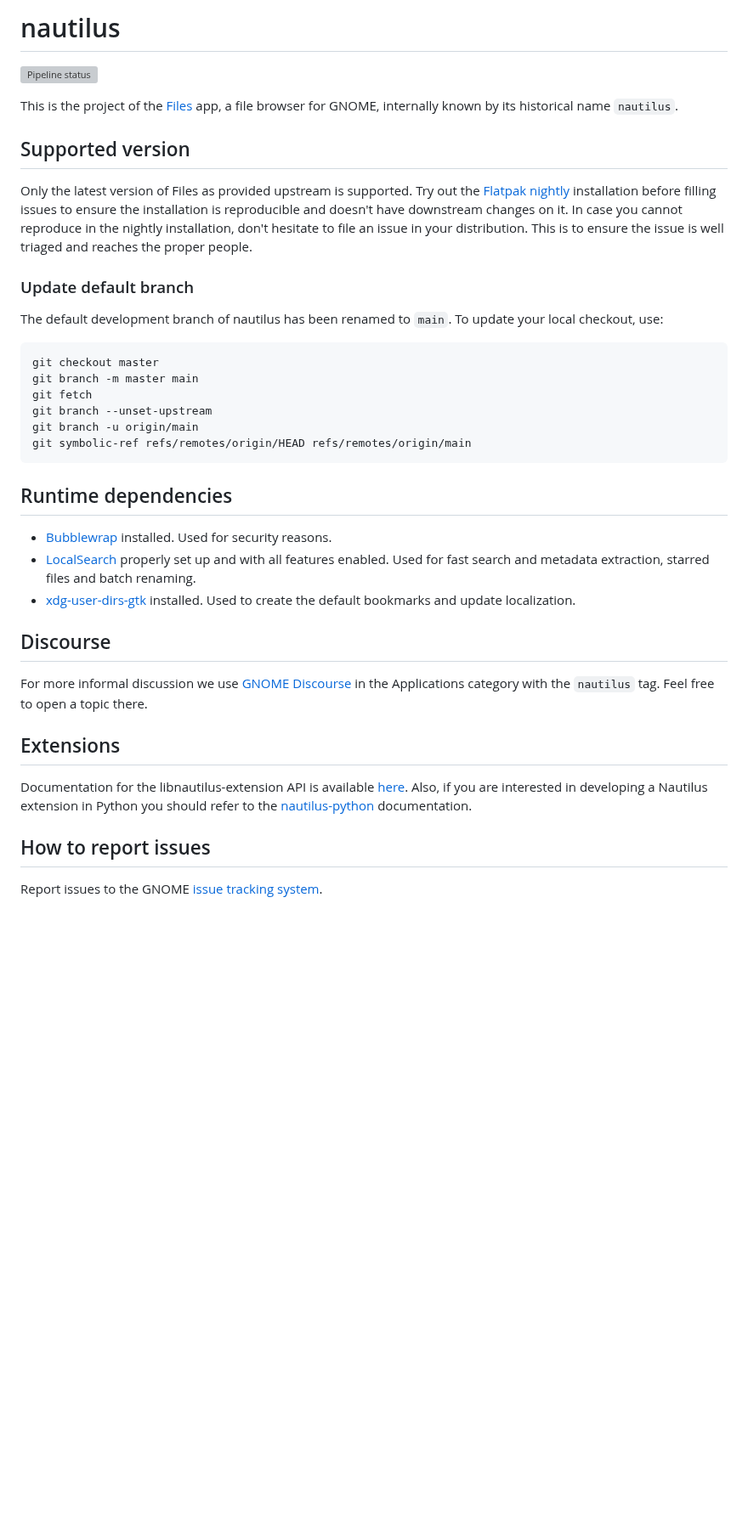
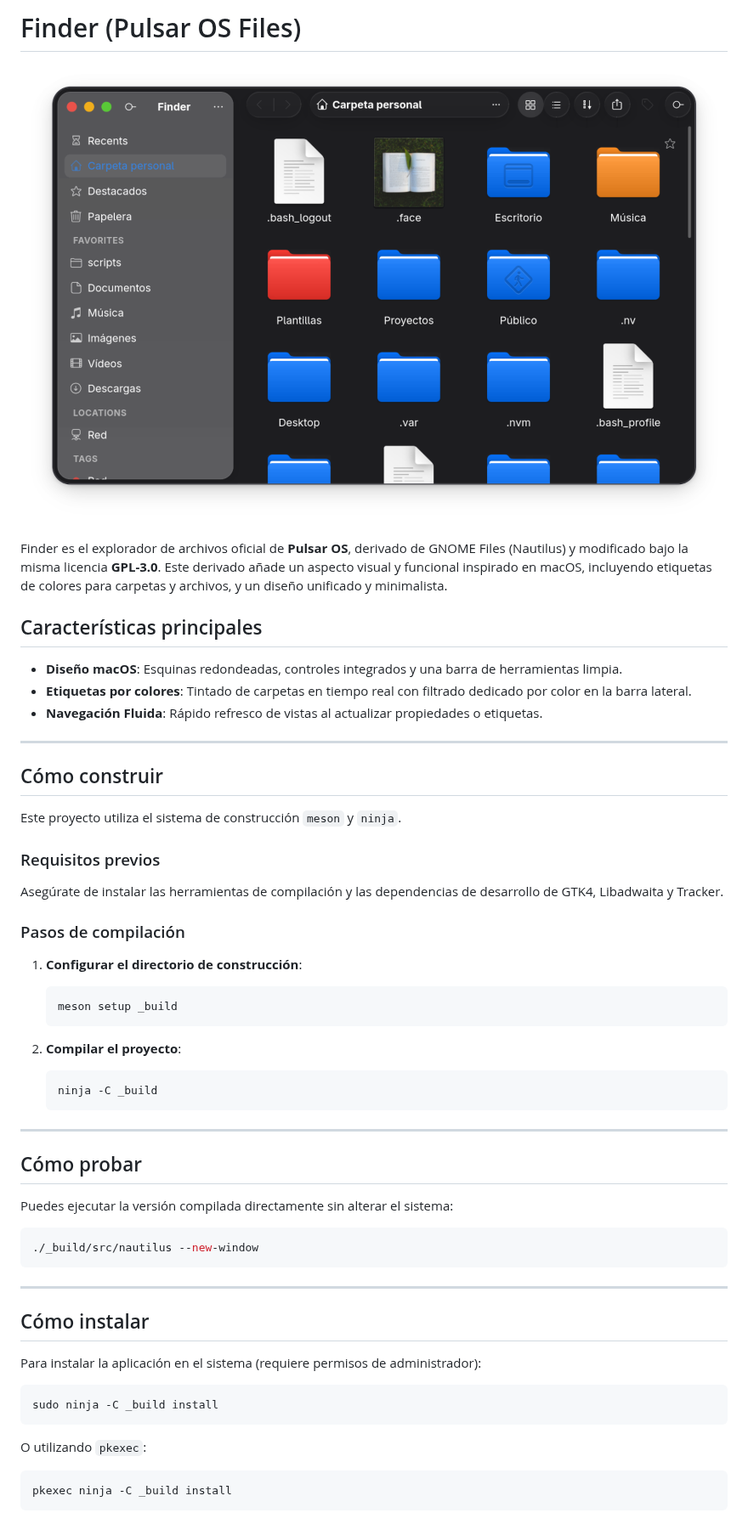
Before and after one commit to Inled-Pulsar-OS/finder, a Markdown page: README.md, the part around the change. Shown at 85% size. Rendered like a GitHub page; pictures changed too: finder_screenshot.png (added); blank space fills up the shorter version; grey boxes are pictures that could not be loaded.

Commit message:
docs: replace README.md explaining build and run steps with new Finder screenshot

````diff
--- a/README.md
+++ b/README.md
@@ -1,38 +1,59 @@
-# nautilus
-[![Pipeline status](https://gitlab.gnome.org/GNOME/nautilus/badges/main/pipeline.svg)](https://gitlab.gnome.org/GNOME/nautilus/commits/main)
+# Finder (Pulsar OS Files)
 
-This is the project of the [Files](https://apps.gnome.org/Nautilus/) app, a file browser for
-GNOME, internally known by its historical name `nautilus`.
+![Finder Screenshot](finder_screenshot.png)
 
-## Supported version
-Only the latest version of Files as provided upstream is supported. Try out the [Flatpak nightly](https://welcome.gnome.org/en/app/Nautilus/#installing-a-nightly-build) installation before filling issues to ensure the installation is reproducible and doesn't have downstream changes on it. In case you cannot reproduce in the nightly installation, don't hesitate to file an issue in your distribution. This is to ensure the issue is well triaged and reaches the proper people.
+Finder es el explorador de archivos oficial de **Pulsar OS**, derivado de GNOME Files (Nautilus) y modificado bajo la misma licencia **GPL-3.0**. Este derivado añade un aspecto visual y funcional inspirado en macOS, incluyendo etiquetas de colores para carpetas y archivos, y un diseño unificado y minimalista.
 
-### Update default branch
+## Características principales
 
-The default development branch of nautilus has been renamed to `main`. To
-update your local checkout, use:
-```sh
-git checkout master
-git branch -m master main
-git fetch
-git branch --unset-upstream
-git branch -u origin/main
-git symbolic-ref refs/remotes/origin/HEAD refs/remotes/origin/main
+* **Diseño macOS**: Esquinas redondeadas, controles integrados y una barra de herramientas limpia.
+* **Etiquetas por colores**: Tintado de carpetas en tiempo real con filtrado dedicado por color en la barra lateral.
+* **Navegación Fluida**: Rápido refresco de vistas al actualizar propiedades o etiquetas.
+
+---
+
+## Cómo construir
+
+Este proyecto utiliza el sistema de construcción `meson` y `ninja`.
+
+### Requisitos previos
+
+Asegúrate de instalar las herramientas de compilación y las dependencias de desarrollo de GTK4, Libadwaita y Tracker.
+
+### Pasos de compilación
+
+1. **Configurar el directorio de construcción**:
+   ```bash
+   meson setup _build
+   ```
+
+2. **Compilar el proyecto**:
+   ```bash
+   ninja -C _build
+   ```
+
+---
+
+## Cómo probar
+
+Puedes ejecutar la versión compilada directamente sin alterar el sistema:
+
+```bash
+./_build/src/nautilus --new-window
 ```
 
-## Runtime dependencies
-- [Bubblewrap](https://github.com/projectatomic/bubblewrap) installed. Used for security reasons.
-- [LocalSearch](https://gitlab.gnome.org/GNOME/localsearch) properly set up and with all features enabled. Used for fast search and metadata extraction, starred files and batch renaming.
-- [xdg-user-dirs-gtk](https://gitlab.gnome.org/GNOME/xdg-user-dirs-gtk) installed.  Used to create the default bookmarks and update localization.
+---
 
-## Discourse
+## Cómo instalar
 
-For more informal discussion we use [GNOME Discourse](https://discourse.gnome.org/tags/nautilus) in the Applications category with the `nautilus` tag. Feel free to open a topic there.
+Para instalar la aplicación en el sistema (requiere permisos de administrador):
 
-## Extensions
+```bash
+sudo ninja -C _build install
+```
 
-Documentation for the libnautilus-extension API is available [here](https://gnome.pages.gitlab.gnome.org/nautilus/).  Also, if you are interested in developing a Nautilus extension in Python you should refer to the [nautilus-python](https://gnome.pages.gitlab.gnome.org/nautilus-python/) documentation.
+O utilizando `pkexec`:
 
-## How to report issues
-
-Report issues to the GNOME [issue tracking system](https://gitlab.gnome.org/GNOME/nautilus/issues).
+```bash
+pkexec ninja -C _build install
+```
````
